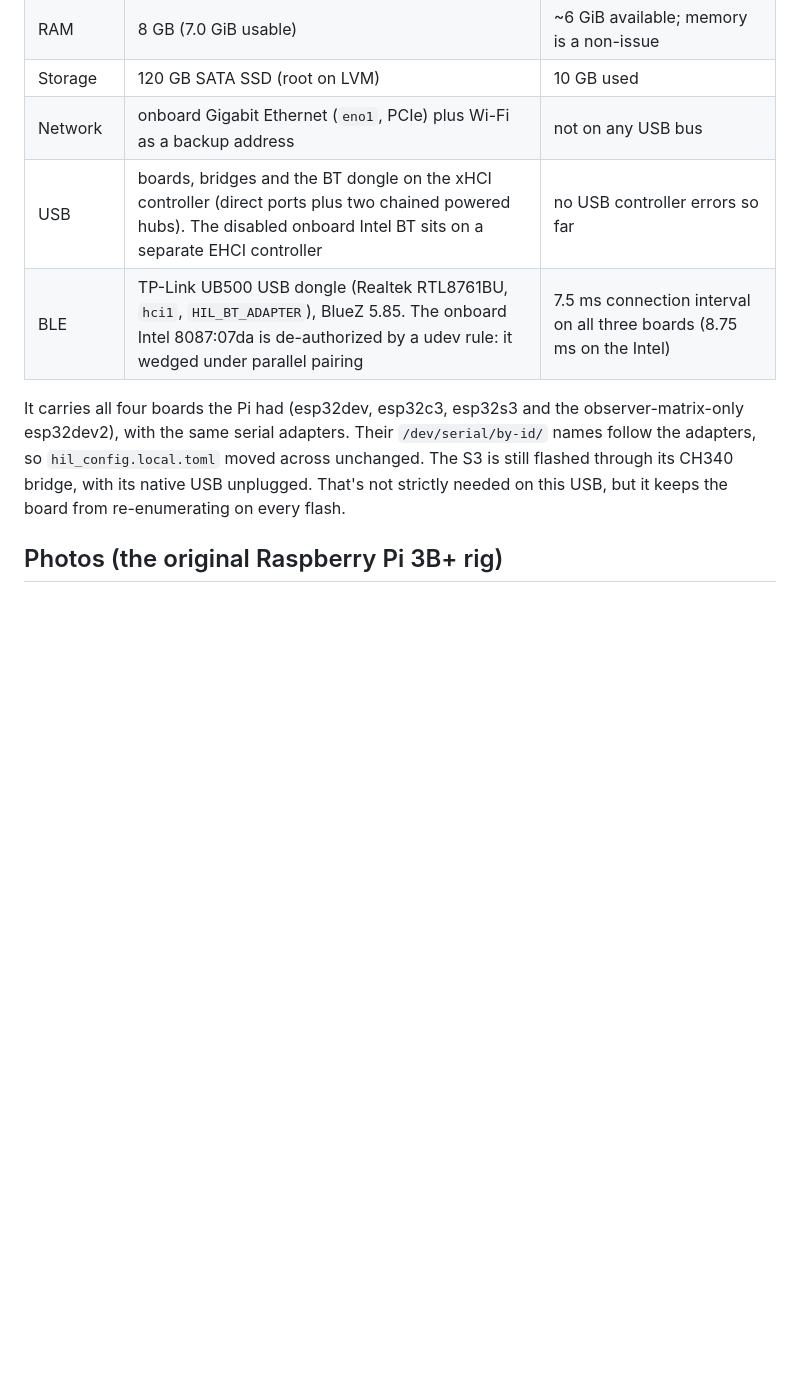
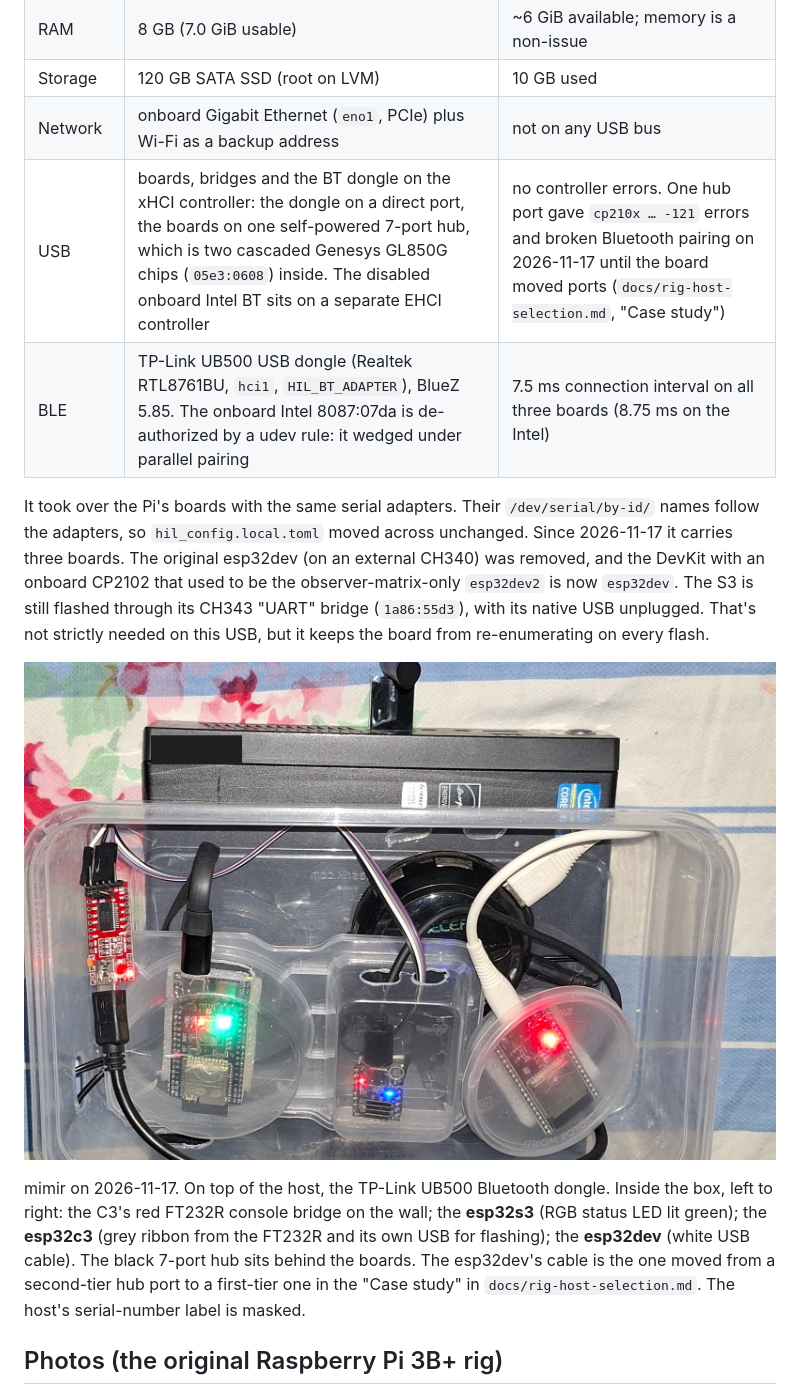
Before and after one commit to LeeNX/ESP32-BLE-Gamepad-HIL, a Markdown page: docs/rig-build.md, the part around the change. GitHub-like rendering; pictures changed too: docs/rig-build/rig-mimir-2026-11-17.jpg (added); blank space fills up the shorter version.

Commit message:
docs(rig-build): photo of the mimir rig; bring its section up to date
Adds docs/rig-build/rig-mimir-2026-11-17.jpg (cropped, 1600 px, all EXIF/GPS
stripped, the host's serial-number label masked) to rig-build.md's mimir
section, with a caption naming each board and the esp32dev's cable from the
hub-port case study. The section also gets the current facts: one
self-powered 7-port hub (two cascaded GL850G chips), not two chained hubs;
three boards since 2026-11-17 (the CP2102 DevKit is now esp32dev); and the
S3's bridge is a CH343 (1a86:55d3). The buyer's-guide case study links the
photo.

Co-Authored-By: Claude Opus 5.5 <noreply@anthropic.com>

```diff
--- a/docs/rig-build.md
+++ b/docs/rig-build.md
@@ -56,15 +56,27 @@ the Bluetooth dongle, power use per host, and how to track down a USB reset.
 | RAM | 8 GB (7.0 GiB usable) | ~6 GiB available; memory is a non-issue |
 | Storage | 120 GB SATA SSD (root on LVM) | 10 GB used |
 | Network | onboard Gigabit Ethernet (`eno1`, PCIe) plus Wi-Fi as a backup address | not on any USB bus |
-| USB | boards, bridges and the BT dongle on the xHCI controller (direct ports plus two chained powered hubs). The disabled onboard Intel BT sits on a separate EHCI controller | no USB controller errors so far |
+| USB | boards, bridges and the BT dongle on the xHCI controller: the dongle on a direct port, the boards on one self-powered 7-port hub, which is two cascaded Genesys GL850G chips (`05e3:0608`) inside. The disabled onboard Intel BT sits on a separate EHCI controller | no controller errors. One hub port gave `cp210x … -121` errors and broken Bluetooth pairing on 2026-11-17 until the board moved ports (`docs/rig-host-selection.md`, "Case study") |
 | BLE | TP-Link UB500 USB dongle (Realtek RTL8761BU, `hci1`, `HIL_BT_ADAPTER`), BlueZ 5.85. The onboard Intel 8087:07da is de-authorized by a udev rule: it wedged under parallel pairing | 7.5 ms connection interval on all three boards (8.75 ms on the Intel) |
 
-It carries all four boards the Pi had (esp32dev, esp32c3, esp32s3 and the
-observer-matrix-only esp32dev2), with the same serial adapters. Their
+It took over the Pi's boards with the same serial adapters. Their
 `/dev/serial/by-id/` names follow the adapters, so `hil_config.local.toml`
-moved across unchanged. The S3 is still flashed through its CH340 bridge, with
-its native USB unplugged. That's not strictly needed on this USB, but it keeps
-the board from re-enumerating on every flash.
+moved across unchanged. Since 2026-11-17 it carries three boards. The
+original esp32dev (on an external CH340) was removed, and the DevKit with an
+onboard CP2102 that used to be the observer-matrix-only `esp32dev2` is now
+`esp32dev`. The S3 is still flashed through its CH343 "UART" bridge
+(`1a86:55d3`), with its native USB unplugged. That's not strictly needed on
+this USB, but it keeps the board from re-enumerating on every flash.
+
+![The mimir rig: a black 1-litre Lenovo PC with a TP-Link USB Bluetooth dongle on top, and in front of it a clear plastic box holding three ESP32 boards in small clear tubs, a red FT232R UART bridge on the box's left wall, and a black 7-port USB hub behind the boards](rig-build/rig-mimir-2026-11-17.jpg)
+
+mimir on 2026-11-17. On top of the host, the TP-Link UB500 Bluetooth dongle.
+Inside the box, left to right: the C3's red FT232R console bridge on the wall;
+the **esp32s3** (RGB status LED lit green); the **esp32c3** (grey ribbon from
+the FT232R and its own USB for flashing); the **esp32dev** (white USB cable).
+The black 7-port hub sits behind the boards. The esp32dev's cable is the one
+moved from a second-tier hub port to a first-tier one in the "Case study" in
+`docs/rig-host-selection.md`. The host's serial-number label is masked.
 
 ## Photos (the original Raspberry Pi 3B+ rig)
 
```
Also changed, not shown: CHANGELOG.md (+3 -1 lines), docs/rig-host-selection.md (+3 -2 lines).
